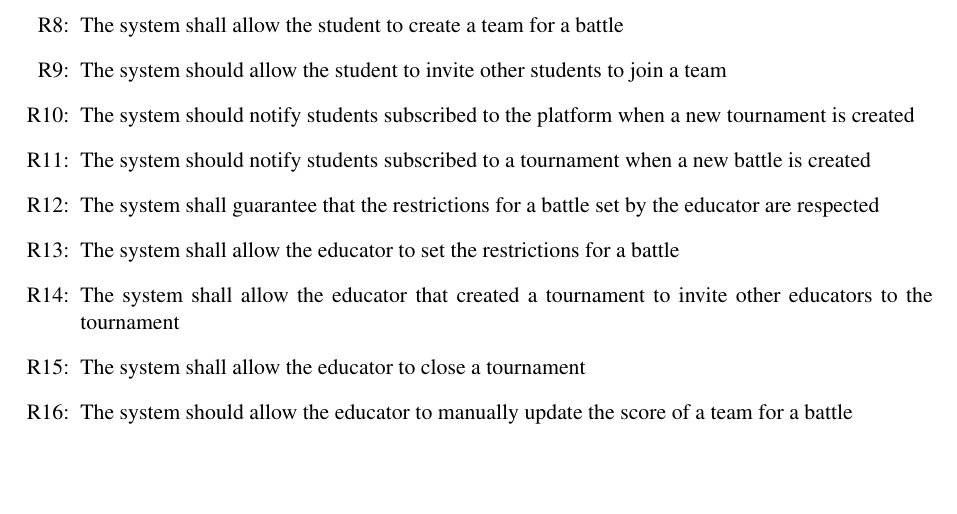
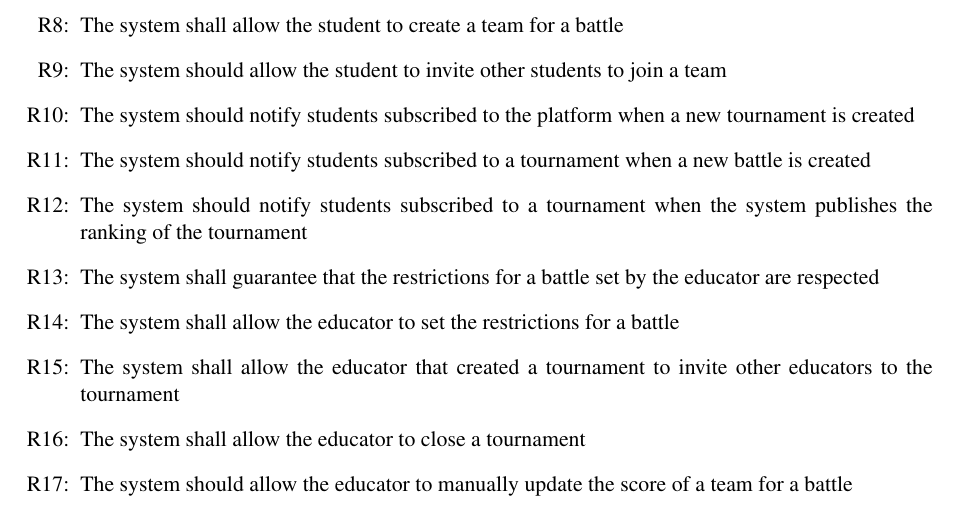
Before and after one commit to piconepaolo/PiconeRusso, a LaTeX document (main.tex, which reads Files/requirements.tex): part of page 17 of 20, cut so that both start at the same text, the shorter picture padded with empty space. Compiled offline with pdfLaTeX; a LaTeX package or settings file that is missing is left out.

Commit message:
📝 Added requirements for notification

```diff
--- a/Files/requirements.tex
+++ b/Files/requirements.tex
@@ -61,6 +61,7 @@ This section specifies all the requirements that the system must satisfy in orde
     \item The system should allow the student to invite other students to join a team
     \item The system should notify students subscribed to the platform when a new tournament is created
     \item The system should notify students subscribed to a tournament when a new battle is created
+    \item The system should notify students subscribed to a tournament when the system publishes the ranking of the tournament
     \item The system shall guarantee that the restrictions for a battle set by the educator are respected
     \item The system shall allow the educator to set the restrictions for a battle
     \item The system shall allow the educator that created a tournament to invite other educators to the tournament
```
Also changed, not shown: main.pdf.
